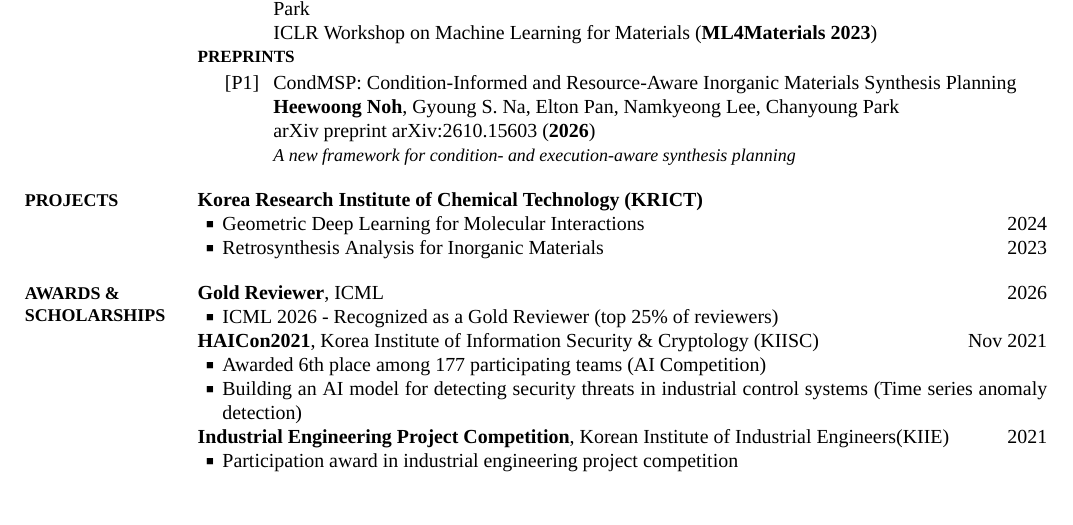
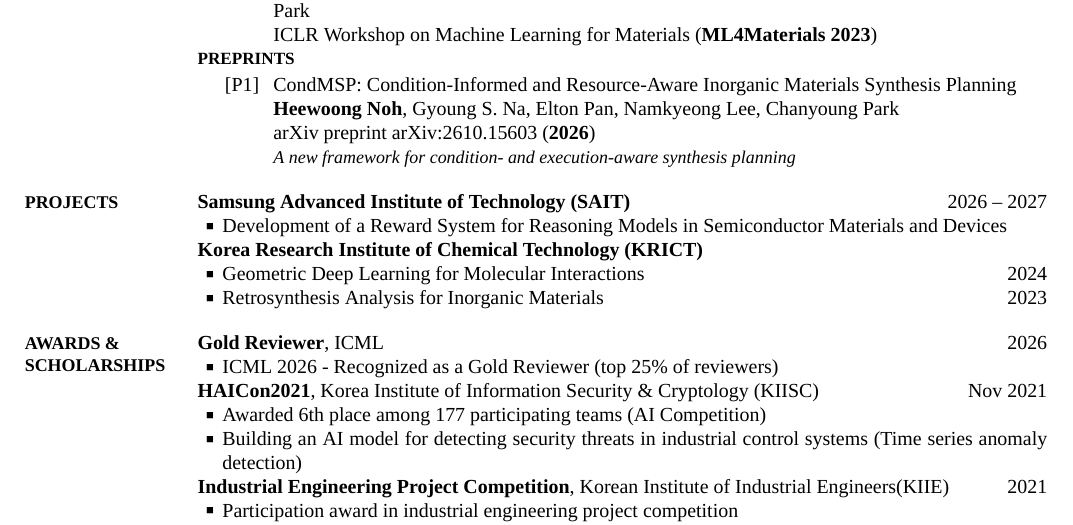
Before and after one commit to heewoong-noh/heewoong-noh.github.io, a LaTeX CV (CV_overleaf/CV_short.tex): part of page 2 of 2, cut so that both start at the same text, the shorter picture padded with empty space. The pictures show the PDF file CV_overleaf/CV_short.pdf that the author committed with the source.

Commit message:
Add SAIT project to CV
Co-Authored-By: Claude Opus 5.5 (1M context) <noreply@anthropic.com>

```diff
--- a/CV_overleaf/CV_short.tex
+++ b/CV_overleaf/CV_short.tex
@@ -443,6 +443,12 @@ arXiv preprint arXiv:2610.15603 (\textbf{2026})
 {Projects}
 {PDF:Projects}
 
+\textbf{Samsung Advanced Institute of Technology (SAIT)}
+\hfill
+\mbox{\DatestampY{2026} -- \DatestampY{2027}}
+\BulletItem
+Development of a Reward System for Reasoning Models in Semiconductor Materials and Devices
+
 \textbf{Korea Research Institute of Chemical Technology (KRICT)}
 
 % \DatestampYMD{2022}{02}{15}
```
Also changed, not shown: CV_overleaf/CV_short.pdf, assets/pdf/CV_Heewoong_Noh.pdf.
